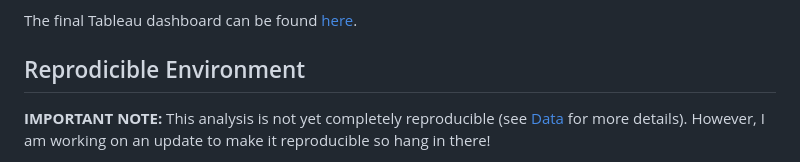
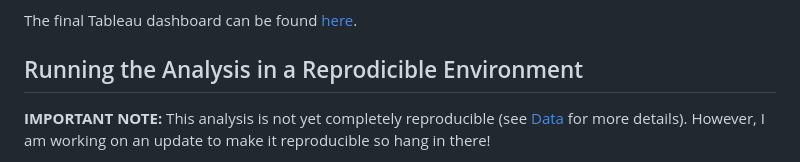
Before and after one commit to jjadeb/UBCSalary, a Markdown page: README.md, the part around the change. Rendered like a GitHub page.

Commit message:
Update README.md - update reproducible environment heading

```diff
--- a/README.md
+++ b/README.md
@@ -10,7 +10,7 @@ This approach incorporates tasks such as scraping, clustering, and data transfor
 
 The final Tableau dashboard can be found [here](https://public.tableau.com/views/UBCSalariesAllYears/Dashboard1?:language=en-US&:display_count=n&:origin=viz_share_link).
 
-## Reprodicible Environment
+## Running the Analysis in a Reprodicible Environment
 
 **IMPORTANT NOTE:** This analysis is not yet completely reproducible (see [Data](#data) for more details). However, I am working on an update to make it reproducible so hang in there!
 
```
